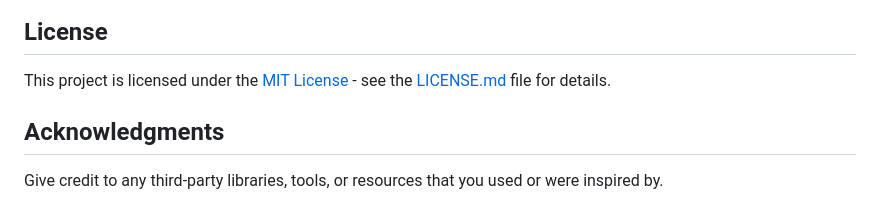
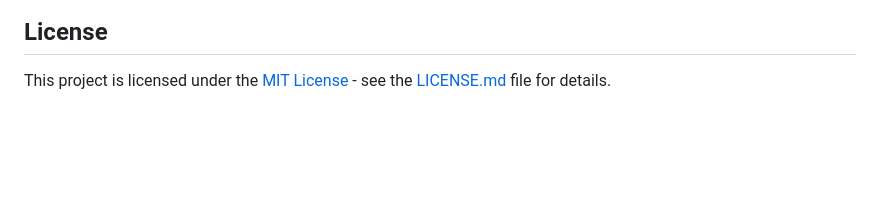
Before and after one commit to tipsy-tips/Byaheng-SanPablo, a Markdown page: README.md, the part around the change. Rendered like a GitHub page; blank space fills up the shorter version.

```diff
--- a/README.md
+++ b/README.md
@@ -211,7 +211,3 @@ We welcome contributions, feedback, and collaboration to continuously improve an
 ## License
 
 This project is licensed under the [MIT License](LICENSE.md) - see the [LICENSE.md](LICENSE.md) file for details.
-
-## Acknowledgments
-
-Give credit to any third-party libraries, tools, or resources that you used or were inspired by.
```
